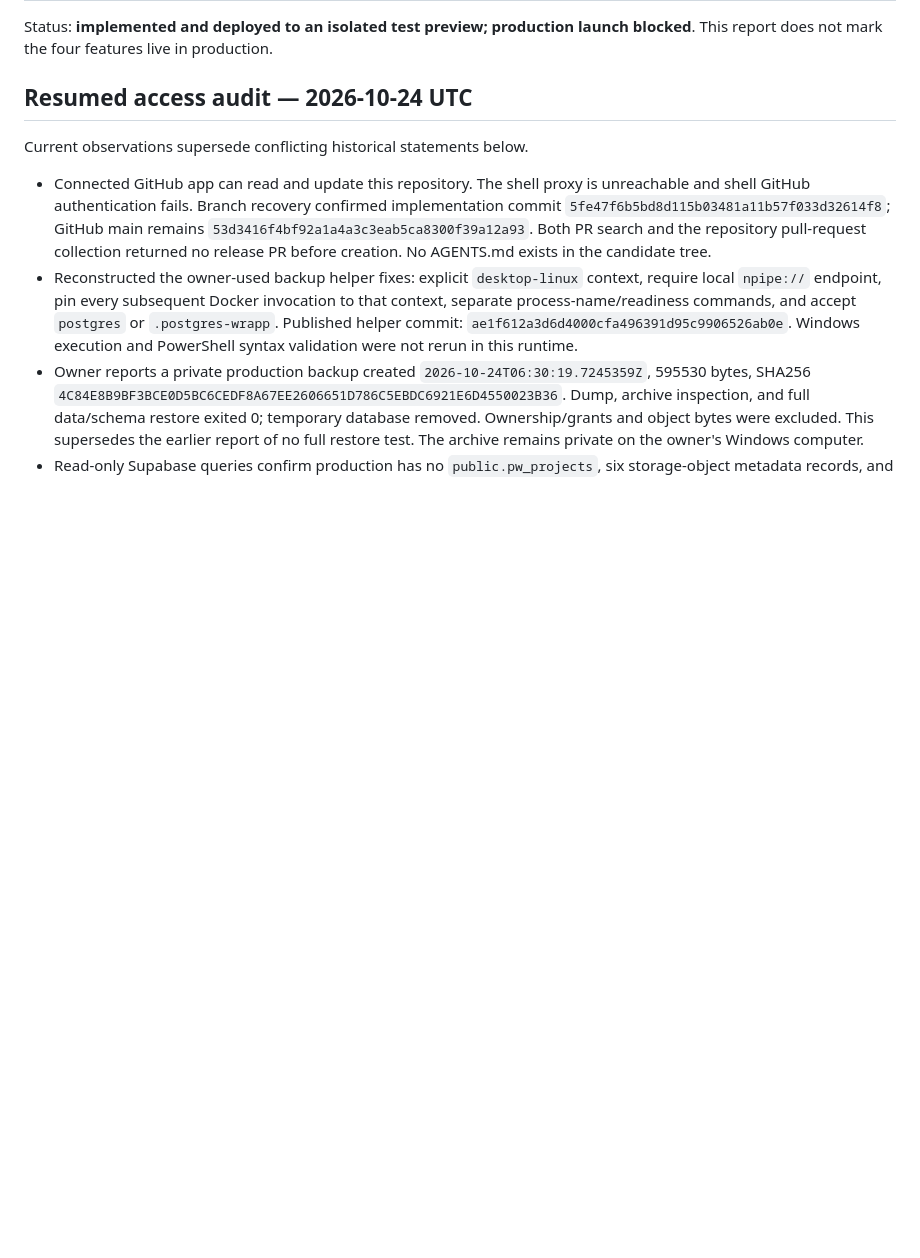
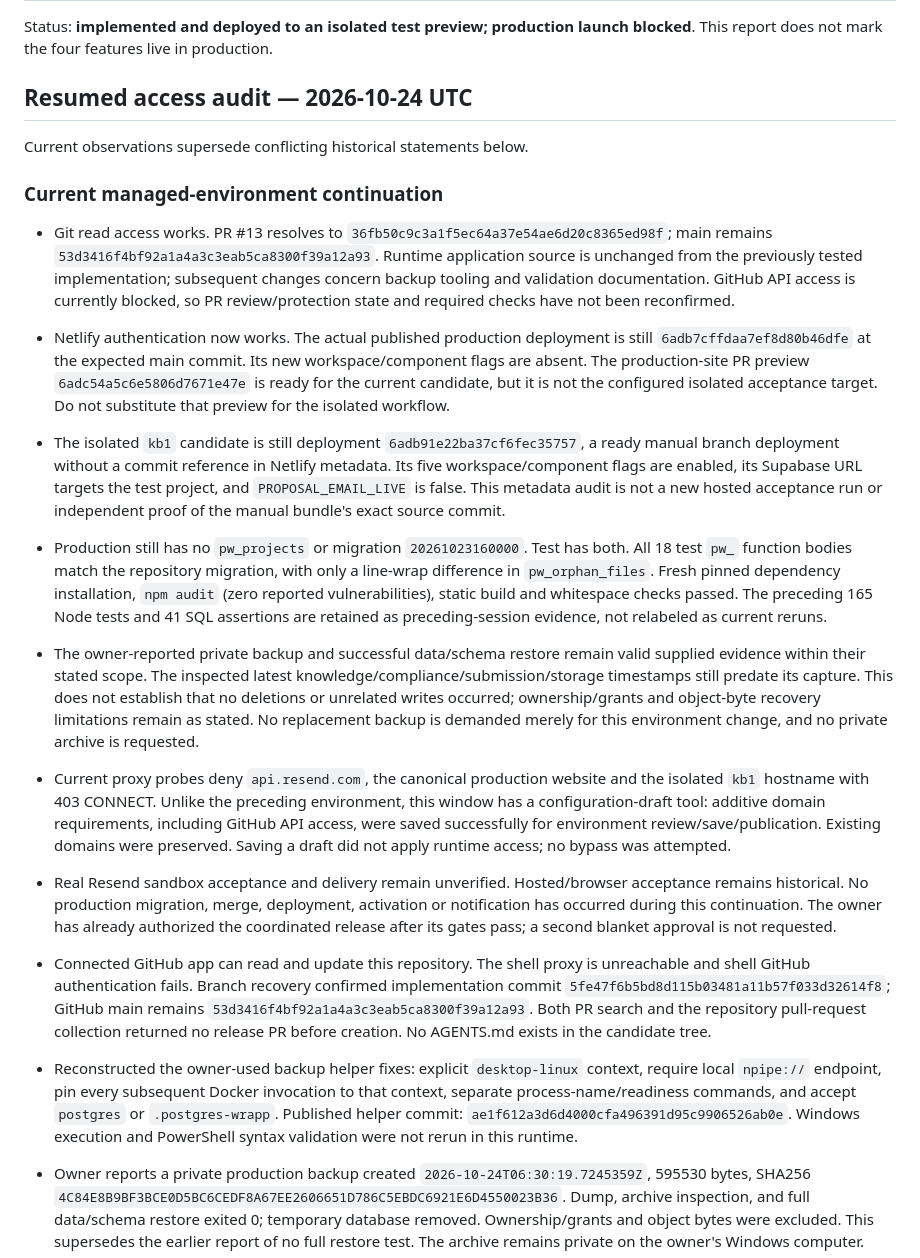
Before and after one commit to tendercrestai/tendercrestai, a Markdown page: docs/integrated-proposal-validation.md, the part around the change. GitHub-like rendering; blank space fills up the shorter version.

Commit message:
Record current deployment and access audit for integrated release

```diff
--- a/docs/integrated-proposal-validation.md
+++ b/docs/integrated-proposal-validation.md
@@ -5,6 +5,16 @@ Status: **implemented and deployed to an isolated test preview; production launc
 ## Resumed access audit — 2026-10-24 UTC
 
 Current observations supersede conflicting historical statements below.
+
+### Current managed-environment continuation
+
+- Git read access works. PR #13 resolves to `36fb50c9c3a1f5ec64a37e54ae6d20c8365ed98f`; main remains `53d3416f4bf92a1a4a3c3eab5ca8300f39a12a93`. Runtime application source is unchanged from the previously tested implementation; subsequent changes concern backup tooling and validation documentation. GitHub API access is currently blocked, so PR review/protection state and required checks have not been reconfirmed.
+- Netlify authentication now works. The actual published production deployment is still `6adb7cffdaa7ef8d80b46dfe` at the expected main commit. Its new workspace/component flags are absent. The production-site PR preview `6adc54a5c6e5806d7671e47e` is ready for the current candidate, but it is not the configured isolated acceptance target. Do not substitute that preview for the isolated workflow.
+- The isolated `kb1` candidate is still deployment `6adb91e22ba37cf6fec35757`, a ready manual branch deployment without a commit reference in Netlify metadata. Its five workspace/component flags are enabled, its Supabase URL targets the test project, and `PROPOSAL_EMAIL_LIVE` is false. This metadata audit is not a new hosted acceptance run or independent proof of the manual bundle's exact source commit.
+- Production still has no `pw_projects` or migration `20261023160000`. Test has both. All 18 test `pw_` function bodies match the repository migration, with only a line-wrap difference in `pw_orphan_files`. Fresh pinned dependency installation, `npm audit` (zero reported vulnerabilities), static build and whitespace checks passed. The preceding 165 Node tests and 41 SQL assertions are retained as preceding-session evidence, not relabeled as current reruns.
+- The owner-reported private backup and successful data/schema restore remain valid supplied evidence within their stated scope. The inspected latest knowledge/compliance/submission/storage timestamps still predate its capture. This does not establish that no deletions or unrelated writes occurred; ownership/grants and object-byte recovery limitations remain as stated. No replacement backup is demanded merely for this environment change, and no private archive is requested.
+- Current proxy probes deny `api.resend.com`, the canonical production website and the isolated `kb1` hostname with 403 CONNECT. Unlike the preceding environment, this window has a configuration-draft tool: additive domain requirements, including GitHub API access, were saved successfully for environment review/save/publication. Existing domains were preserved. Saving a draft did not apply runtime access; no bypass was attempted.
+- Real Resend sandbox acceptance and delivery remain unverified. Hosted/browser acceptance remains historical. No production migration, merge, deployment, activation or notification has occurred during this continuation. The owner has already authorized the coordinated release after its gates pass; a second blanket approval is not requested.
 
 - Connected GitHub app can read and update this repository. The shell proxy is unreachable and shell GitHub authentication fails. Branch recovery confirmed implementation commit `5fe47f6b5bd8d115b03481a11b57f033d32614f8`; GitHub main remains `53d3416f4bf92a1a4a3c3eab5ca8300f39a12a93`. Both PR search and the repository pull-request collection returned no release PR before creation. No AGENTS.md exists in the candidate tree.
 - Reconstructed the owner-used backup helper fixes: explicit `desktop-linux` context, require local `npipe://` endpoint, pin every subsequent Docker invocation to that context, separate process-name/readiness commands, and accept `postgres` or `.postgres-wrapp`. Published helper commit: `ae1f612a3d6d4000cfa496391d95c9906526ab0e`. Windows execution and PowerShell syntax validation were not rerun in this runtime.
```
